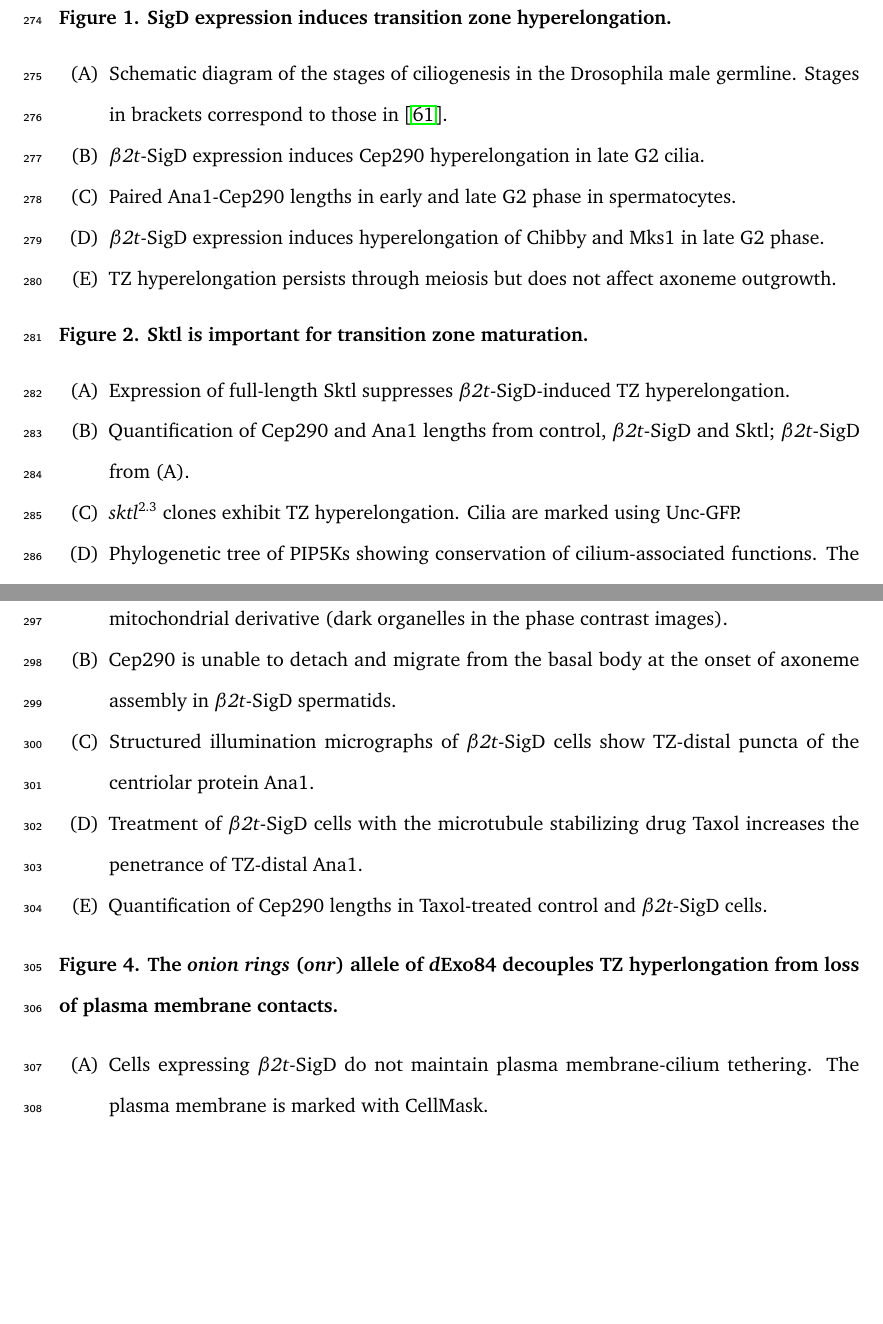
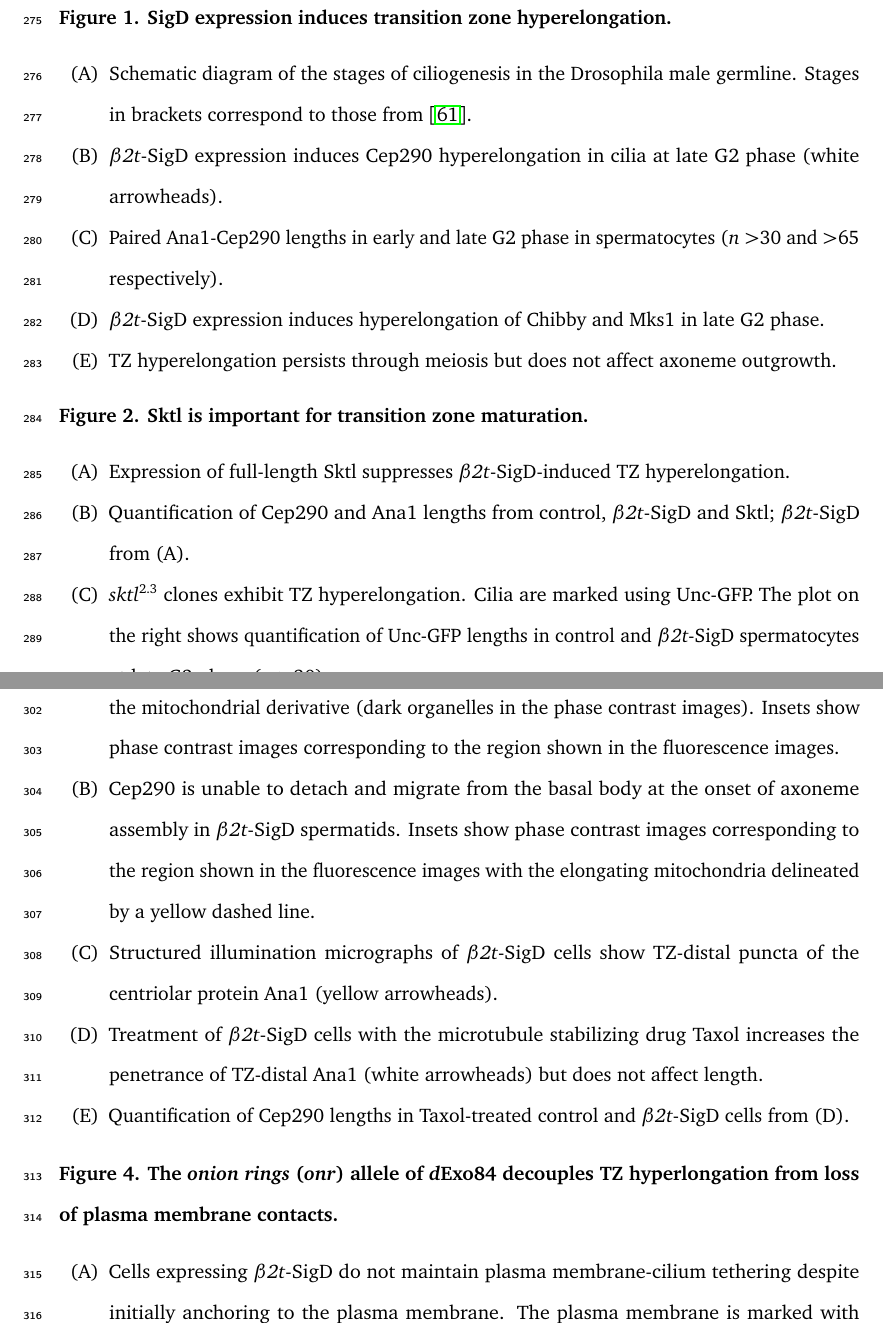
Before and after one commit to alindgupta/germline-manuscript, a LaTeX document (latex/paper.tex): two parts of pages 12 and 13 of 22, joined at a grey line, cut so that both start at the same text, the shorter picture padded with empty space. Compiled offline with pdfLaTeX.

Commit message:
Edits from J. Brill

```diff
--- a/latex/paper.tex
+++ b/latex/paper.tex
@@ -28,6 +28,9 @@
 \newcommand{\PIP}{PIP\textsubscript{2}}
 \newcommand{\sigd}{$\beta$\textit{2t}-SigD}
 \newcommand{\sktl}{\textit{sktl}}
+\makeatletter
+\renewcommand\@biblabel[1]{#1.}
+\makeatother
 
 % renewcommand
 \renewcommand*{\Affilfont}{\footnotesize \normalfont}
@@ -558,9 +562,9 @@
     \textbf{Figure 1. SigD expression induces transition zone hyperelongation.}
     \begin{enumerate}[label={(\Alph*)}, nolistsep]
     \item Schematic diagram of the stages of ciliogenesis in the Drosophila male germline.
-      Stages in brackets correspond to those in \citep{cenci1994chromatin}.
-    \item \sigd{} expression induces Cep290 hyperelongation in late G2 cilia.
-    \item Paired Ana1-Cep290 lengths in early and late G2 phase in spermatocytes.
+      Stages in brackets correspond to those from \citep{cenci1994chromatin}.
+    \item \sigd{} expression induces Cep290 hyperelongation in cilia at late G2 phase (white arrowheads).
+    \item Paired Ana1-Cep290 lengths in early and late G2 phase in spermatocytes ($n$ >30 and >65 respectively).
     \item \sigd{} expression induces hyperelongation of Chibby and Mks1 in late G2 phase.
     \item TZ hyperelongation persists through meiosis but does not affect
       axoneme outgrowth.
@@ -571,27 +575,31 @@
     \item Expression of full-length Sktl suppresses \sigd{}-induced TZ hyperelongation.
     \item Quantification of Cep290 and Ana1 lengths from control, \sigd{} and Sktl; \sigd{} from (A).
     \item \textit{sktl}$^{2.3}$ clones exhibit TZ hyperelongation. Cilia are marked using
-      Unc-GFP.
+      Unc-GFP. The plot on the right shows quantification of Unc-GFP lengths in control and \sigd{}
+      spermatocytes at late G2 phase ($n$ >30).
     \item Phylogenetic tree of PIP5Ks showing conservation of cilium-associated functions.
       The scale bar represents expected amino acid substitutions per site and branch support values are shown in red (a value of 1 indicates maximum support).
       Black arrows represent involvement in cilium-associated functions.
       Abbreviations: Cele (\textit{Caenorhabditis elegans}), Spur (\textit{Strongylocentrotus purpuratus}), Amel (\textit{Apis mellifera}), Aaeg (\textit{Aedes aegypti}), Dana (\textit{Drosophila ananassae}), Dmel (\textit{Drosophila melanogaster}), Hsap (\textit{Homo sapiens}), Mmus (\textit{Mus musculus}), Xtro (\textit{Xenopus tropicalis}), Cint (\textit{Ciona intestinalis}), Scer (\textit{Saccharomyces cerevisiae}).
     \end{enumerate}
 
-
     \textbf{Figure 3. Hyperelongated transition zones display functional defects.}
     \begin{enumerate}[label={(\Alph*)}, nolistsep]
     \item GFP-tagged Unc is unable to detach from the basal body and migrate in spermatids expressing \sigd{}.
       Cell elongation in spermatids is concomitant with elongation of the mitochondrial derivative (dark organelles in the phase contrast images).
+      Insets show phase contrast images corresponding to the region shown in the fluorescence images.
     \item Cep290 is unable to detach and migrate from the basal body at the onset of axoneme assembly in \sigd{} spermatids.
-    \item Structured illumination micrographs of \sigd{} cells show TZ-distal puncta of the centriolar protein Ana1.
-    \item Treatment of \sigd{} cells with the microtubule stabilizing drug Taxol increases the penetrance of TZ-distal Ana1.
-    \item Quantification of Cep290 lengths in Taxol-treated control and \sigd{} cells.
+      Insets show phase contrast images corresponding to the region shown in the fluorescence images with the
+      elongating mitochondria delineated by a yellow dashed line.
+    \item Structured illumination micrographs of \sigd{} cells show TZ-distal puncta of the centriolar protein Ana1 (yellow arrowheads).
+    \item Treatment of \sigd{} cells with the microtubule stabilizing drug Taxol increases the penetrance of TZ-distal Ana1 (white arrowheads)
+      but does not affect length.
+    \item Quantification of Cep290 lengths in Taxol-treated control and \sigd{} cells from (D).
       % Inset shows distribution of regression coefficients (i.e. effects of Taxol and SigD on Cep290 length) from a fully Bayesian analysis.
     \end{enumerate}
 
-
     \textbf{Figure 4. The \textit{onion rings} (\textit{onr}) allele of \textit{d}Exo84 decouples TZ hyperlongation from loss of plasma membrane contacts.}
     \begin{enumerate}[label={(\Alph*)}, nolistsep]
-    \item Cells expressing \sigd{} do not maintain plasma membrane-cilium tethering. The plasma membrane is marked with CellMask.
+    \item Cells expressing \sigd{} do not maintain plasma membrane-cilium tethering despite initially anchoring to the plasma membrane.
+      The plasma membrane is marked with CellMask, a cell impermeable dye.
     \item \textit{onr} mutants do not maintain plasma membrane-cilium tethering.
```
Also changed, not shown: latex/paper.tex (8 more changed lines).
